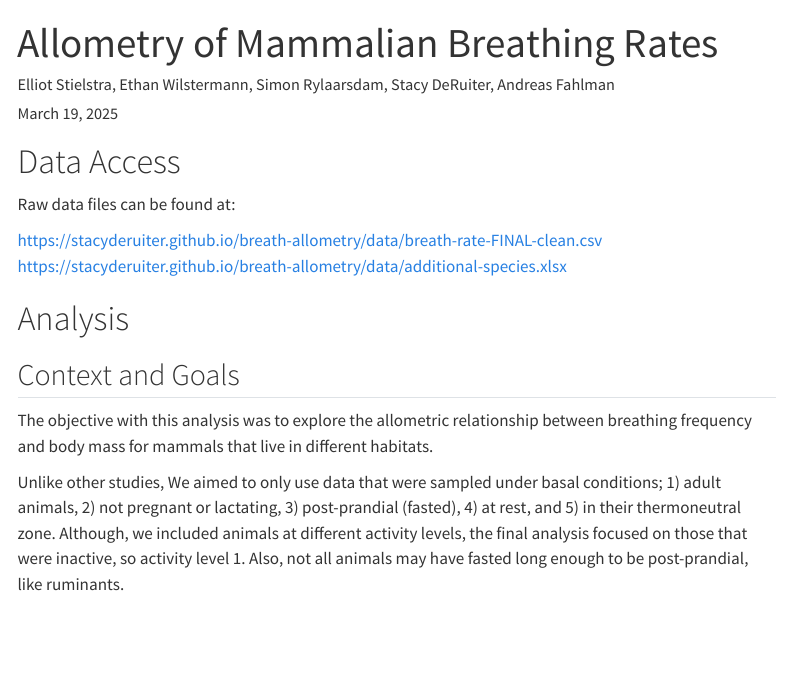
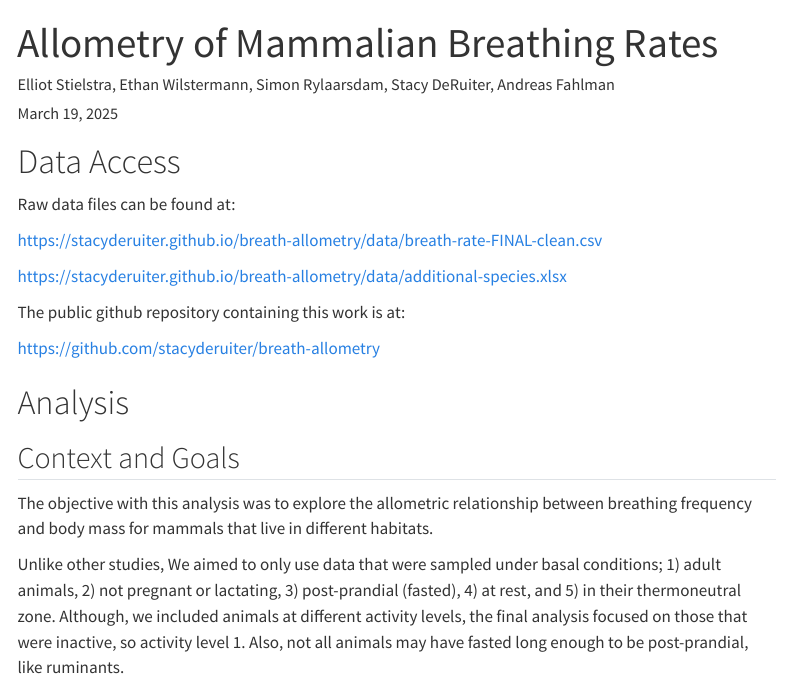
Before and after one commit to stacyderuiter/breath-allometry, a Quarto document (docs/supplemental-materials.qmd): the page in a window 1100 px wide, from its top. Rendered offline with R 4.5, knitr and Pandoc in place of Quarto, with nearby package versions; some code elsewhere in the file could not run offline; menus at the side of the page are left out; long lines of code are wrapped.

Commit message:
add link to repo

```diff
--- a/docs/supplemental-materials.qmd
+++ b/docs/supplemental-materials.qmd
@@ -43,7 +43,12 @@ theme_set(theme_minimal(base_size = 12))
 Raw data files can be found at:
 
 <https://stacyderuiter.github.io/breath-allometry/data/breath-rate-FINAL-clean.csv>
+
 <https://stacyderuiter.github.io/breath-allometry/data/additional-species.xlsx>
+
+The public github repository containing this work is at:
+
+<https://github.com/stacyderuiter/breath-allometry>
 
 # Analysis
 
```
Also changed, not shown: 6 other files.
